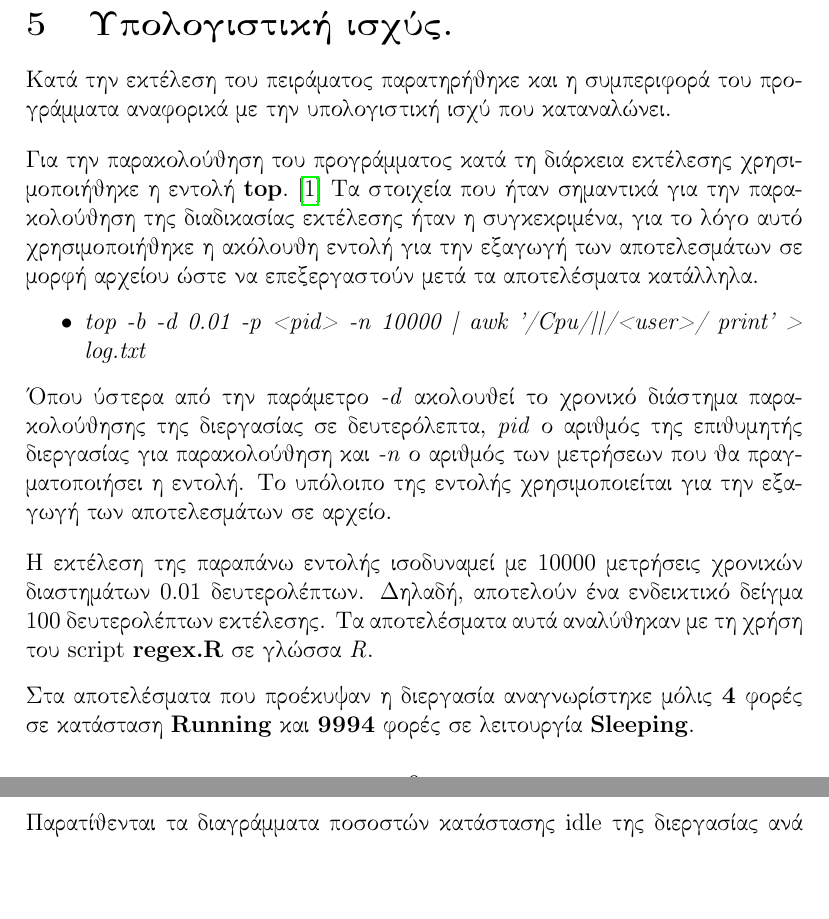
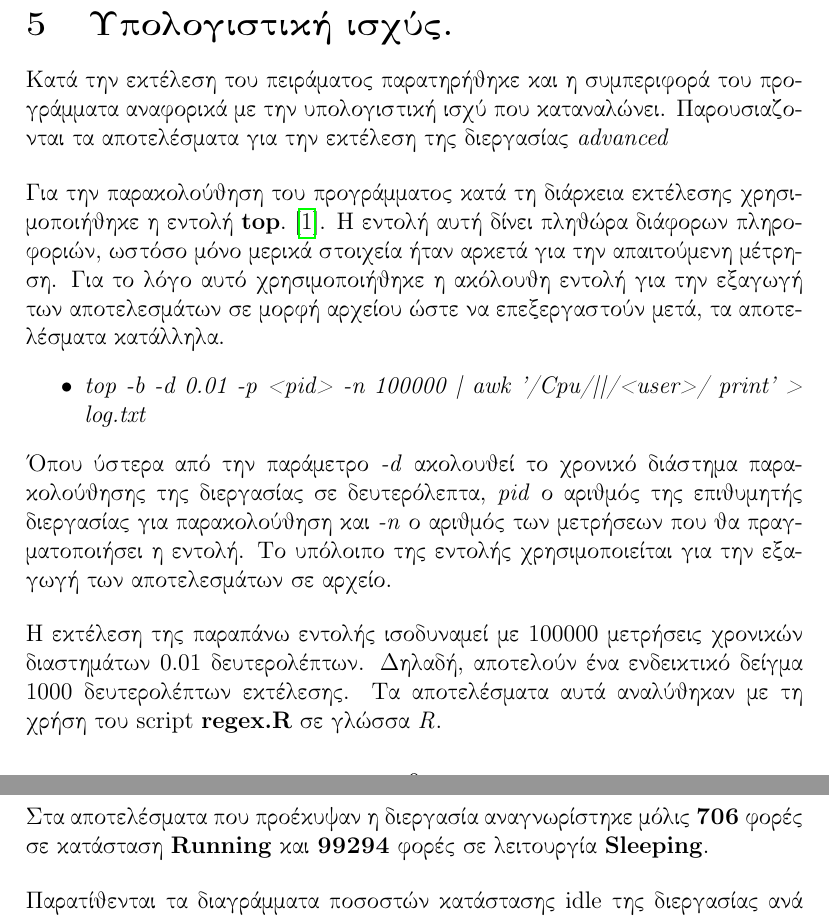
Before and after one commit to akdimitri/RTES1, a LaTeX document (LaTeX code/main.tex): two parts of pages 9 and 10 of 11, joined at a grey line, cut so that both start at the same text, the shorter picture padded with empty space. Compiled offline with pdfLaTeX.

Commit message:
Add files via upload

```diff
--- a/LaTeX code/main.tex
+++ b/LaTeX code/main.tex
@@ -205,19 +205,19 @@
 \newpage
 
 \section{Υπολογιστική ισχύς.}
-Κατά την εκτέλεση του πειράματος παρατηρήθηκε και η συμπεριφορά του προγράμματα αναφορικά με την υπολογιστική ισχύ που καταναλώνει.
+Κατά την εκτέλεση του πειράματος παρατηρήθηκε και η συμπεριφορά του προγράμματα αναφορικά με την υπολογιστική ισχύ που καταναλώνει. Παρουσιαζονται τα αποτελέσματα για την εκτέλεση της διεργασίας \textlatin{\textit{advanced}}
 
 \justify
-Για την παρακολούθηση του προγράμματος κατά τη διάρκεια εκτέλεσης χρησιμοποιήθηκε η εντολή \textlatin{\textbf{top}}.\cite{manual} Τα στοιχεία που ήταν σημαντικά για την παρακολούθηση της διαδικασίας εκτέλεσης ήταν η συγκεκριμένα, για το λόγο αυτό χρησιμοποιήθηκε η ακόλουθη εντολή για την εξαγωγή των αποτελεσμάτων σε μορφή αρχείου ώστε να επεξεργαστούν μετά τα αποτελέσματα κατάλληλα.
+Για την παρακολούθηση του προγράμματος κατά τη διάρκεια εκτέλεσης χρησιμοποιήθηκε η εντολή \textlatin{\textbf{top}}.\cite{manual}. Η εντολή αυτή δίνει πληθώρα διάφορων πληροφοριών, ωστόσο μόνο μερικά στοιχεία ήταν αρκετά για την απαιτούμενη μέτρηση. Για το λόγο αυτό χρησιμοποιήθηκε η ακόλουθη εντολή για την εξαγωγή των αποτελεσμάτων σε μορφή αρχείου ώστε να επεξεργαστούν μετά, τα αποτελέσματα κατάλληλα.
 \begin{itemize}
-    \item \textlatin{\textit{top -b -d 0.01 -p <pid> -n 10000 | awk '/Cpu/||/<user>/ {print}'      > log.txt}}
+    \item \textlatin{\textit{top -b -d 0.01 -p <pid> -n 100000 | awk '/Cpu/||/<user>/ {print}'      > log.txt}}
 \end{itemize}
 Όπου ύστερα από την παράμετρο \textlatin{\textit{-d}} ακολουθεί το χρονικό διάστημα παρακολούθησης της διεργασίας σε δευτερόλεπτα, \textlatin{\textit{pid}} ο αριθμός της επιθυμητής διεργασίας για παρακολούθηση και \textlatin{\textit{-n}} ο αριθμός των μετρήσεων που θα πραγματοποιήσει η εντολή. Το υπόλοιπο της εντολής χρησιμοποιείται για την εξαγωγή των αποτελεσμάτων σε αρχείο.
 
 \justify
-Η εκτέλεση της παραπάνω εντολής ισοδυναμεί με 10000 μετρήσεις χρονικών διαστημάτων 0.01 δευτερολέπτων. Δηλαδή, αποτελούν ένα ενδεικτικό δείγμα 100 δευτερολέπτων εκτέλεσης. Τα αποτελέσματα αυτά αναλύθηκαν με τη χρήση του \textlatin{script} \textlatin{\textbf{regex.R}} σε γλώσσα \textlatin{\textit{R}}.
+Η εκτέλεση της παραπάνω εντολής ισοδυναμεί με 100000 μετρήσεις χρονικών διαστημάτων 0.01 δευτερολέπτων. Δηλαδή, αποτελούν ένα ενδεικτικό δείγμα 1000 δευτερολέπτων εκτέλεσης. Τα αποτελέσματα αυτά αναλύθηκαν με τη χρήση του \textlatin{script} \textlatin{\textbf{regex.R}} σε γλώσσα \textlatin{\textit{R}}.
 \justify
-Στα αποτελέσματα που προέκυψαν η διεργασία αναγνωρίστηκε μόλις \textbf{4} φορές σε κατάσταση \textlatin{\textbf{Running}} και \textbf{9994} φορές σε λειτουργία \textlatin{\textbf{Sleeping}}.
+Στα αποτελέσματα που προέκυψαν η διεργασία αναγνωρίστηκε μόλις \textbf{706} φορές σε κατάσταση \textlatin{\textbf{Running}} και \textbf{99294} φορές σε λειτουργία \textlatin{\textbf{Sleeping}}.
 
 \justify
 Παρατίθενται τα διαγράμματα ποσοστών κατάστασης \textlatin{idle} της διεργασίας ανά μέτρηση, όπως αυτά προέκυψαν από τις παραπάνω μετρήσεις και την ανάλυση.
```
Also changed, not shown: LaTeX code/images/idle.png, LaTeX code/images/idle_boxpplot.png.
